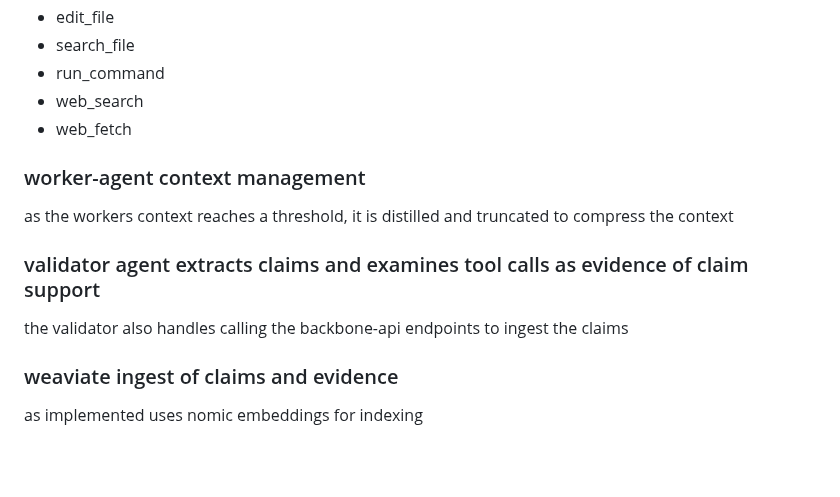
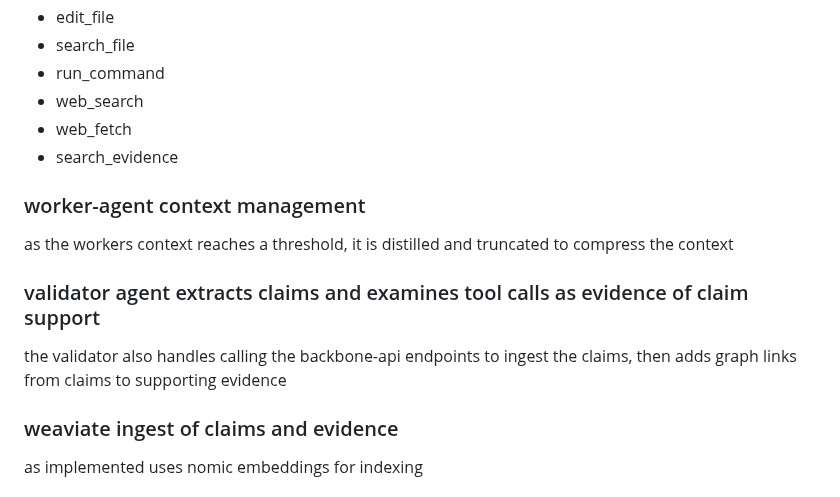
Before and after one commit to forjonathanwilsonyahoocom/inference-backbone, a Markdown page: README.md, the part around one of its changes. Drawn GitHub-style; blank space fills up the shorter version.

```diff
--- a/README.md
+++ b/README.md
@@ -204,12 +206,13 @@ relies on http callable LLM that handles tool calls, all tests have been done wi
 * run_command
 * web_search
 * web_fetch
+* search_evidence
 
 ### worker-agent context management
 as the workers context reaches a threshold, it is distilled and truncated to compress the context
 
 ### validator agent extracts claims and examines tool calls as evidence of claim support
-the validator also handles calling the backbone-api endpoints to ingest the claims
+the validator also handles calling the backbone-api endpoints to ingest the claims, then adds graph links from claims to supporting evidence
 
 ### weaviate ingest of claims and evidence
 as implemented uses nomic embeddings for indexing
```
Also changed, not shown: other parts of README.md (+4 -2 lines), readme/agent_dashboard.png, readme/freegen_inference_backbone.jpg (added), 10 other files.
